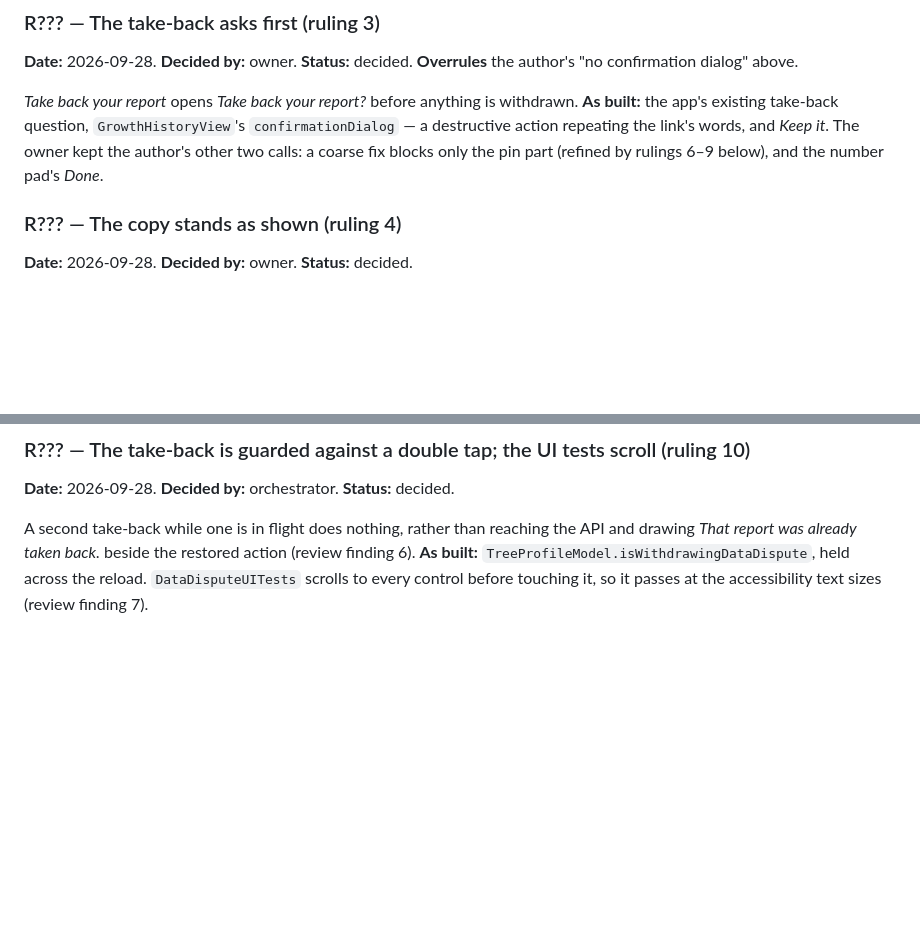
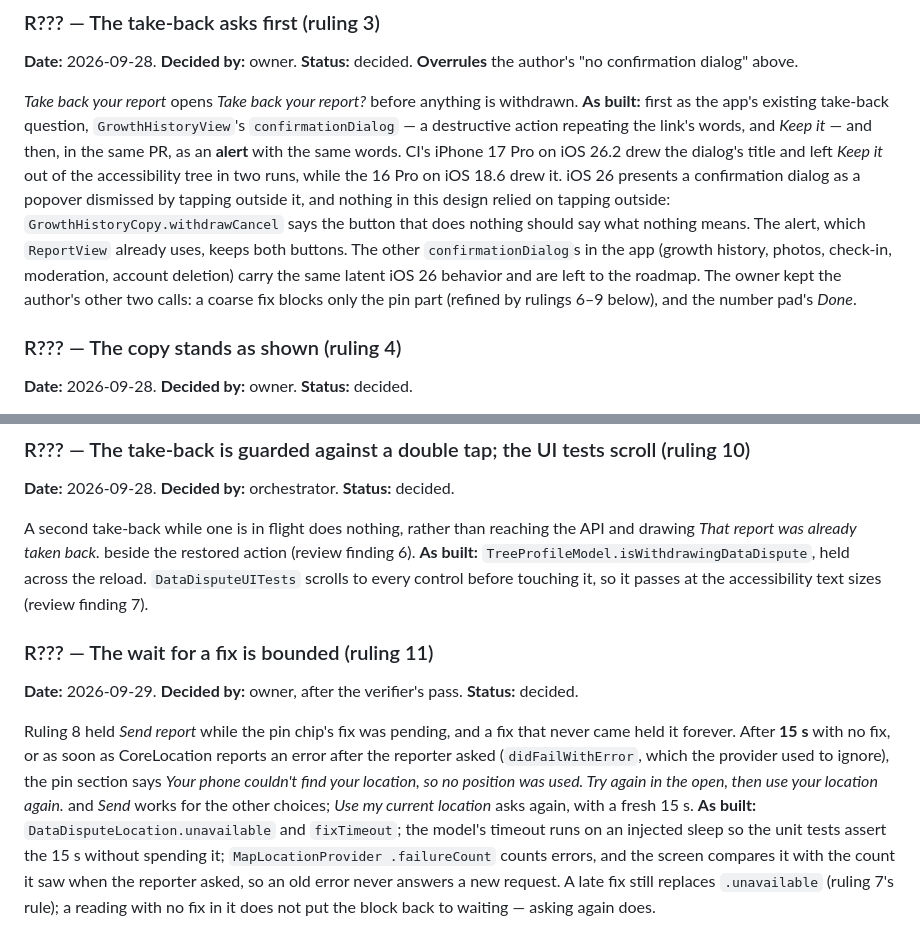
Before and after one commit to PlatosTwin/cypress, a Markdown page: docs/rulings-pending/city-inventory-disputes.md, 2 parts joined by grey strips. GitHub-like rendering; blank space fills up the shorter version.

Commit message:
docs(r79): ruling 11 and the take-back alert in the pending rulings
Co-Authored-By: Claude Opus 5.5 <noreply@anthropic.com>

```diff
--- a/docs/rulings-pending/city-inventory-disputes.md
+++ b/docs/rulings-pending/city-inventory-disputes.md
@@ -302,8 +302,15 @@ DECISIONS constraint 15 forbids inventing civic content.
 confirmation dialog" above.
 
 *Take back your report* opens *Take back your report?* before anything is withdrawn. **As built:**
-the app's existing take-back question, `GrowthHistoryView`'s `confirmationDialog` — a destructive
-action repeating the link's words, and *Keep it*. The owner kept the author's other two calls: a
+first as the app's existing take-back question, `GrowthHistoryView`'s `confirmationDialog` — a
+destructive action repeating the link's words, and *Keep it* — and then, in the same PR, as an
+**alert** with the same words. CI's iPhone 17 Pro on iOS 26.2 drew the dialog's title and left
+*Keep it* out of the accessibility tree in two runs, while the 16 Pro on iOS 18.6 drew it. iOS 26
+presents a confirmation dialog as a popover dismissed by tapping outside it, and nothing in this
+design relied on tapping outside: `GrowthHistoryCopy.withdrawCancel` says the button that does
+nothing should say what nothing means. The alert, which `ReportView` already uses, keeps both
+buttons. The other `confirmationDialog`s in the app (growth history, photos, check-in, moderation,
+account deletion) carry the same latent iOS 26 behavior and are left to the roadmap. The owner kept the author's other two calls: a
 coarse fix blocks only the pin part (refined by rulings 6–9 below), and the number pad's *Done*.
 
 ### R??? — The copy stands as shown (ruling 4)
@@ -374,3 +381,18 @@ A second take-back while one is in flight does nothing, rather than reaching the
 *That report was already taken back.* beside the restored action (review finding 6). **As built:**
 `TreeProfileModel.isWithdrawingDataDispute`, held across the reload. `DataDisputeUITests` scrolls to
 every control before touching it, so it passes at the accessibility text sizes (review finding 7).
+
+### R??? — The wait for a fix is bounded (ruling 11)
+
+**Date:** 2026-09-29. **Decided by:** owner, after the verifier's pass. **Status:** decided.
+
+Ruling 8 held *Send report* while the pin chip's fix was pending, and a fix that never came held it
+forever. After **15 s** with no fix, or as soon as CoreLocation reports an error after the reporter
+asked (`didFailWithError`, which the provider used to ignore), the pin section says *Your phone
+couldn't find your location, so no position was used. Try again in the open, then use your location
+again.* and *Send* works for the other choices; *Use my current location* asks again, with a fresh
+15 s. **As built:** `DataDisputeLocation.unavailable` and `fixTimeout`; the model's timeout runs on an
+injected sleep so the unit tests assert the 15 s without spending it; `MapLocationProvider
+.failureCount` counts errors, and the screen compares it with the count it saw when the reporter
+asked, so an old error never answers a new request. A late fix still replaces `.unavailable` (ruling
+7's rule); a reading with no fix in it does not put the block back to waiting — asking again does.
```
